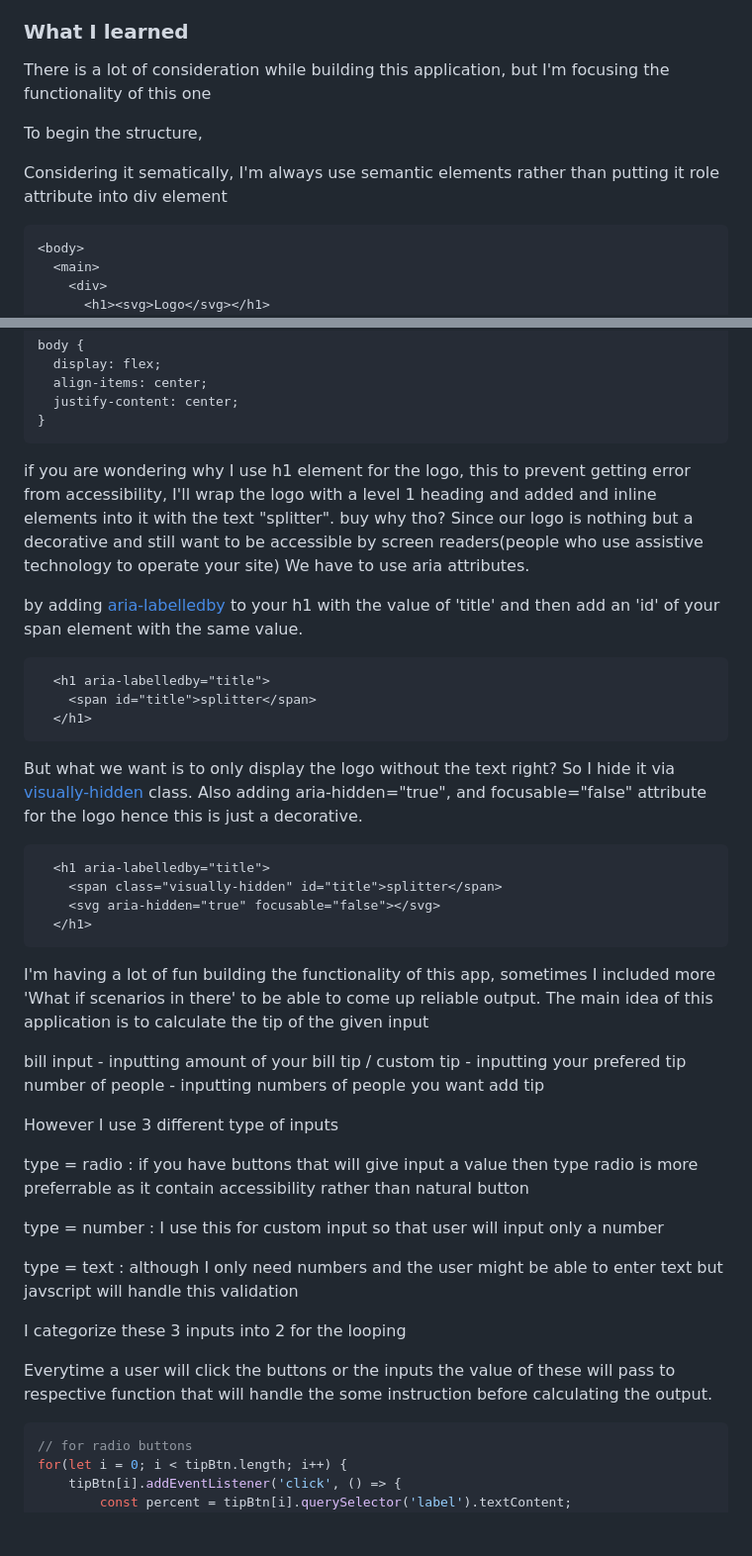
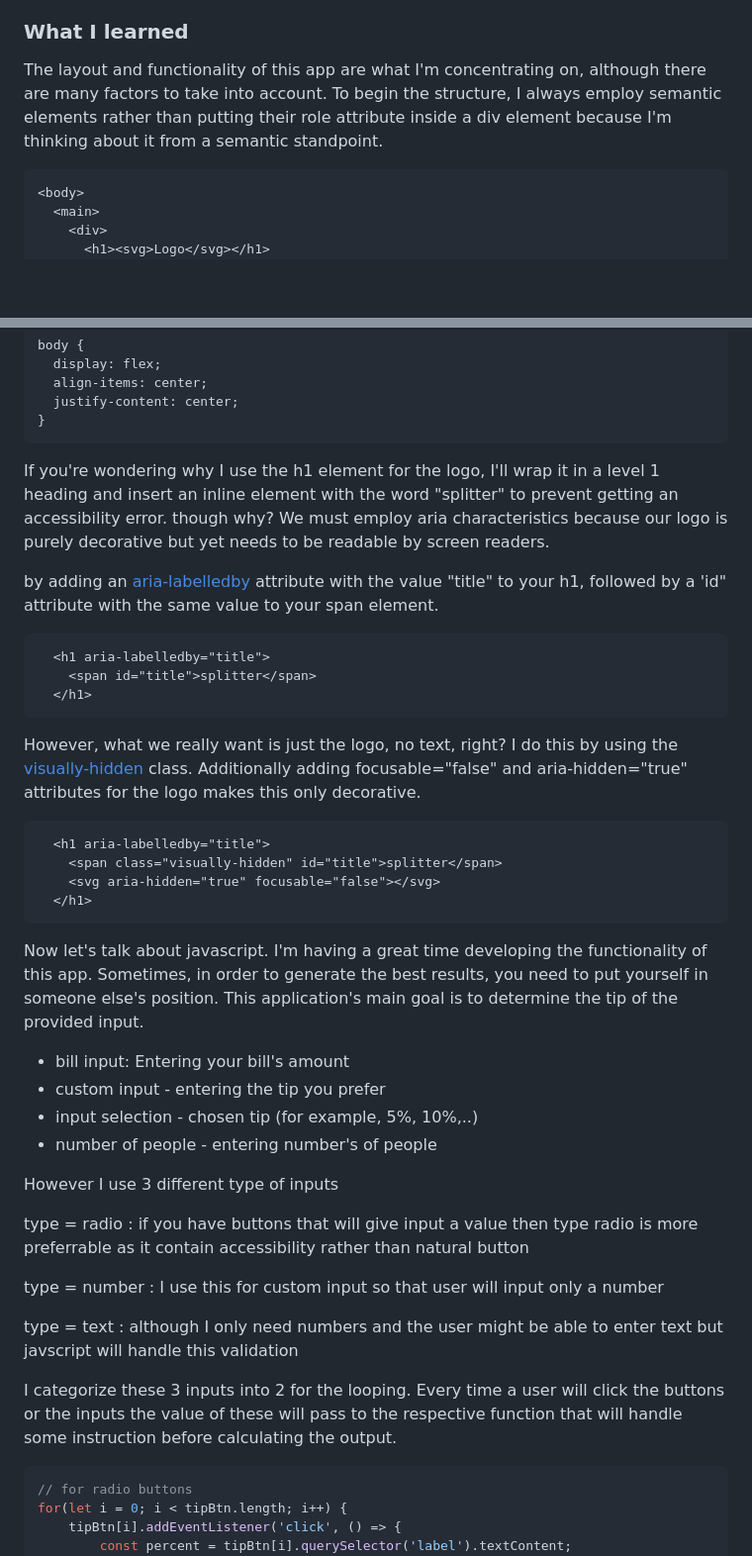
Before and after one commit to tan911/Tip-calculator-app, a Markdown page: README.md, 2 parts joined by grey strips. Shown: that part at 99% size. Rendered like a GitHub page; blank space fills up the shorter version.

Commit message:
READE.READ.READ

````diff
--- a/README.md
+++ b/README.md
@@ -53,12 +53,8 @@ Users should be able to:
 
 ### What I learned
 
-There is a lot of consideration  while building this application, but I'm focusing the functionality of this one
-
-
-To begin the structure,
-
-Considering it sematically, I'm always use semantic elements rather than putting it role attribute into div element
+The layout and functionality of this app are what I'm concentrating on, although there are many factors to take into account. To begin the structure,
+I always employ semantic elements rather than putting their role attribute inside a div element because I'm thinking about it from a semantic standpoint.
 
 ```html
 <body>
@@ -80,16 +76,17 @@ body {
   justify-content: center;
 }
 ```
-if you are wondering why I use h1 element for the logo, this to prevent getting error from accessibility, I'll wrap the logo with a level 1 heading and added and inline elements into it with the text "splitter". buy why tho? Since our logo is nothing but a decorative and still want to be accessible by screen readers(people who use assistive technology to operate your site) We have to use aria attributes.
+If you're wondering why I use the h1 element for the logo, I'll wrap it in a level 1 heading and insert an inline element with the word "splitter" to prevent getting an accessibility error. though why? We must employ aria characteristics because our logo is purely decorative but yet needs to be readable by screen readers.
 
-by adding [aria-labelledby](https://developer.mozilla.org/en-US/docs/Web/Accessibility/ARIA/Attributes/aria-labelledby) to your h1 with the value of 'title'  and then add an 'id' of your span element with the same value.
+by adding an [aria-labelledby](https://developer.mozilla.org/en-US/docs/Web/Accessibility/ARIA/Attributes/aria-labelledby) attribute with the value "title" to your h1, followed by a 'id" attribute with the same value to your span element.
 
 ```html
   <h1 aria-labelledby="title">
     <span id="title">splitter</span>
   </h1>
 ```
-But what we want is to only display the logo without the text right? So I hide it via [visually-hidden](https://www.a11yproject.com/posts/how-to-hide-content/) class. Also adding aria-hidden="true", and focusable="false" attribute for the logo hence this is just a decorative.
+
+However, what we really want is just the logo, no text, right? I do this by using the [visually-hidden](https://www.a11yproject.com/posts/how-to-hide-content/) class. Additionally adding focusable="false" and aria-hidden="true" attributes for the logo makes this only decorative.
 
 ```html
   <h1 aria-labelledby="title">
@@ -98,11 +95,12 @@ But what we want is to only display the logo without the text right? So I hide i
   </h1>
 ```
 
-I'm having a lot of fun building the functionality of this app, sometimes I included more 'What if scenarios in there' to be able to come up reliable output. The main idea of this application is to calculate the tip of the given input
+Now let's talk about javascript. I'm having a great time developing the functionality of this app. Sometimes, in order to generate the best results, you need to put yourself in someone else's position. This application's main goal is to determine the tip of the provided input.
 
-bill input - inputting amount of your bill
-tip / custom tip - inputting your prefered tip
-number of people - inputting numbers of people you want add tip
+- bill input: Entering your bill's amount
+- custom input - entering the tip you prefer
+- input selection - chosen tip (for example, 5%, 10%,..)
+- number of people - entering number's of people
 
 However I use 3 different type of inputs
 
@@ -112,10 +110,7 @@ type = number : I use this for custom input so that user will input only a numbe
 
 type = text : although I only need numbers and the user might be able to enter text but javscript will handle this validation
 
-I categorize these 3 inputs into 2 for the looping
-
-Everytime a user will click the buttons or the inputs the value of these will pass to respective function that will handle the some instruction before calculating the output.
-
+I categorize these 3 inputs into 2 for the looping. Every time a user will click the buttons or the inputs the value of these will pass to the respective function that will handle some instruction before calculating the output.
 ```js
 // for radio buttons
 for(let i = 0; i < tipBtn.length; i++) {
````
Also changed, not shown: other parts of README.md (+37 -20 lines).
